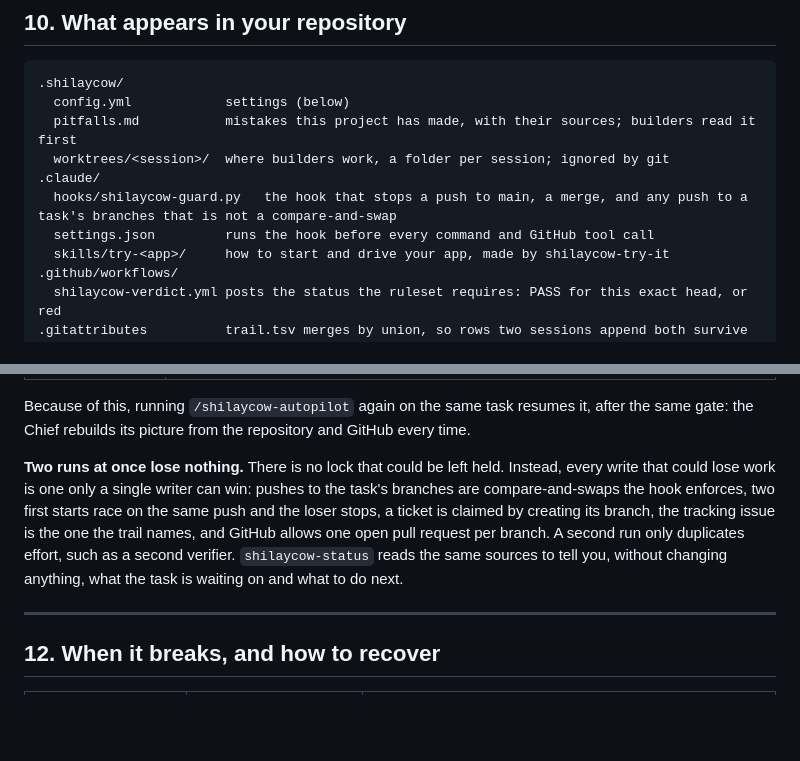
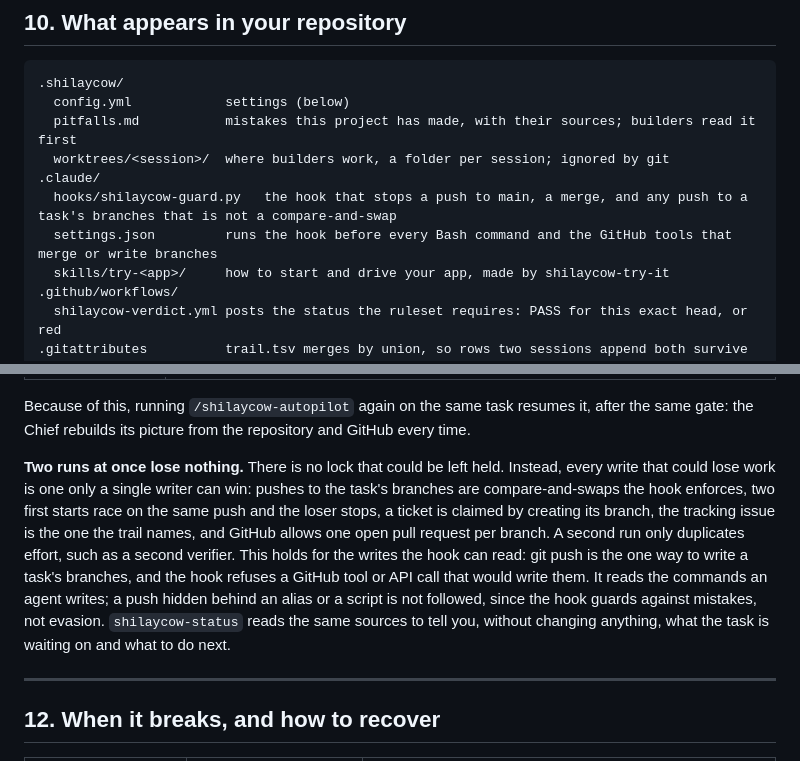
Before and after one commit to pitaya943/Shilaycow, a Markdown page: ARCHITECTURE.md, 2 parts joined by grey strips. Drawn GitHub-style; blank space fills up the shorter version.

```diff
--- a/ARCHITECTURE.md
+++ b/ARCHITECTURE.md
@@ -223,7 +223,7 @@ The loop runs at the start of the next task, not at the end of this one, so that
   worktrees/<session>/  where builders work, a folder per session; ignored by git
 .claude/
   hooks/shilaycow-guard.py   the hook that stops a push to main, a merge, and any push to a task's branches that is not a compare-and-swap
-  settings.json         runs the hook before every command and GitHub tool call
+  settings.json         runs the hook before every Bash command and the GitHub tools that merge or write branches
   skills/try-<app>/     how to start and drive your app, made by shilaycow-try-it
 .github/workflows/
   shilaycow-verdict.yml posts the status the ruleset requires: PASS for this exact head, or red
@@ -297,7 +297,7 @@ Nothing important lives in a conversation. Conversations are compressed and sess
 
 Because of this, running `/shilaycow-autopilot` again on the same task resumes it, after the same gate: the Chief rebuilds its picture from the repository and GitHub every time.
 
-**Two runs at once lose nothing.** There is no lock that could be left held. Instead, every write that could lose work is one only a single writer can win: pushes to the task's branches are compare-and-swaps the hook enforces, two first starts race on the same push and the loser stops, a ticket is claimed by creating its branch, the tracking issue is the one the trail names, and GitHub allows one open pull request per branch. A second run only duplicates effort, such as a second verifier. `shilaycow-status` reads the same sources to tell you, without changing anything, what the task is waiting on and what to do next.
+**Two runs at once lose nothing.** There is no lock that could be left held. Instead, every write that could lose work is one only a single writer can win: pushes to the task's branches are compare-and-swaps the hook enforces, two first starts race on the same push and the loser stops, a ticket is claimed by creating its branch, the tracking issue is the one the trail names, and GitHub allows one open pull request per branch. A second run only duplicates effort, such as a second verifier. This holds for the writes the hook can read: git push is the one way to write a task's branches, and the hook refuses a GitHub tool or API call that would write them. It reads the commands an agent writes; a push hidden behind an alias or a script is not followed, since the hook guards against mistakes, not evasion. `shilaycow-status` reads the same sources to tell you, without changing anything, what the task is waiting on and what to do next.
 
 ---
 
```
Also changed, not shown: other parts of ARCHITECTURE.md (+4 -4 lines), CHANGELOG.md (+15 -1 lines), README.md (+2 -2 lines), assets/diagrams/08-verification.png, 13 other files.
